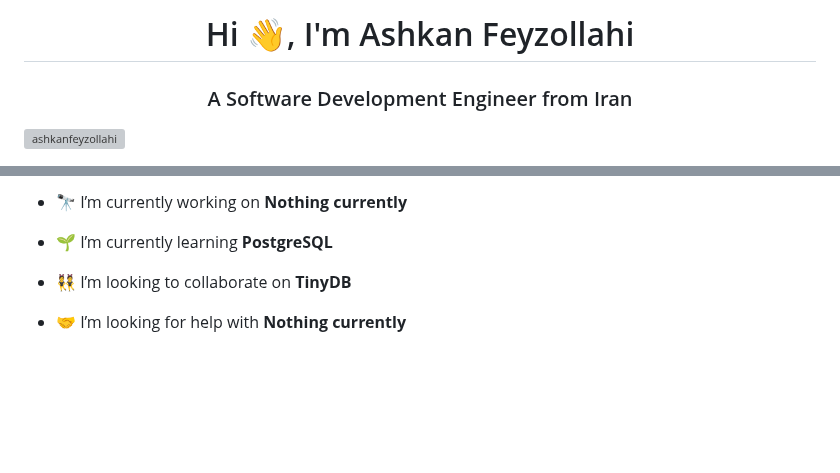
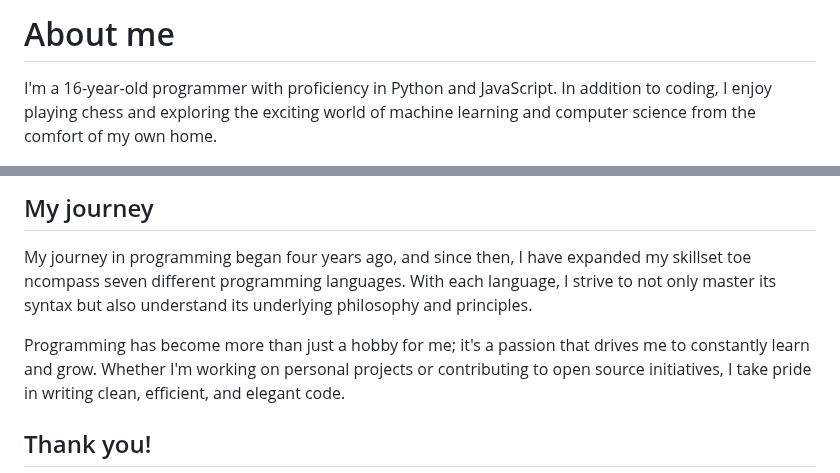
Before and after one commit to ashkanfeyzollahi/ashkanfeyzollahi, a Markdown page: README.md, 2 parts joined by grey strips. GitHub-like rendering; blank space fills up the shorter version; grey boxes are pictures that could not be loaded.

```diff
--- a/README.md
+++ b/README.md
@@ -1,5 +1,8 @@
-<h1 align="center">Hi 👋, I'm Ashkan Feyzollahi</h1>
-<h3 align="center">A Software Development Engineer from Iran</h3>
+# About me
 
-<p align="left"> <img src="https://komarev.com/ghpvc/?username=ashkanfeyzollahi&label=Profile%20views&color=0e75b6&style=flat" alt="ashkanfeyzollahi" /> </p>
+I'm a 16-year-old programmer with proficiency in
+Python and JavaScript. In addition to coding, I
+enjoy playing chess and exploring the exciting
+world of machine learning and computer science
+from the comfort of my own home.
 
@@ -7,9 +52,19 @@
 
-- 🔭 I’m currently working on **Nothing currently**
+## My journey
 
-- 🌱 I’m currently learning **PostgreSQL**
+My journey in programming began four years ago,
+and since then, I have expanded my skillset toe
+ncompass seven different programming languages.
+With each language, I strive to not only master
+its syntax but also understand its underlying
+philosophy and principles.
 
-- 👯 I’m looking to collaborate on **TinyDB**
+Programming has become more than just a hobby for
+me; it's a passion that drives me to constantly
+learn and grow. Whether I'm working on personal
+projects or contributing to open source
+initiatives, I take pride in writing clean,
+efficient, and elegant code.
 
-- 🤝 I’m looking for help with **Nothing currently**
+## Thank you!
 
```
Also changed, not shown: other parts of README.md (+46 -23 lines).
